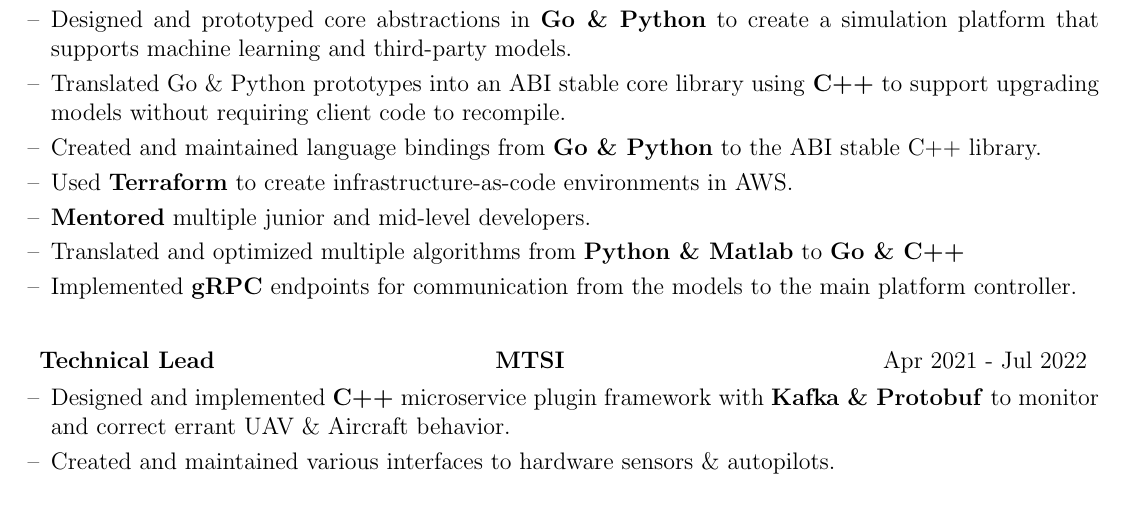
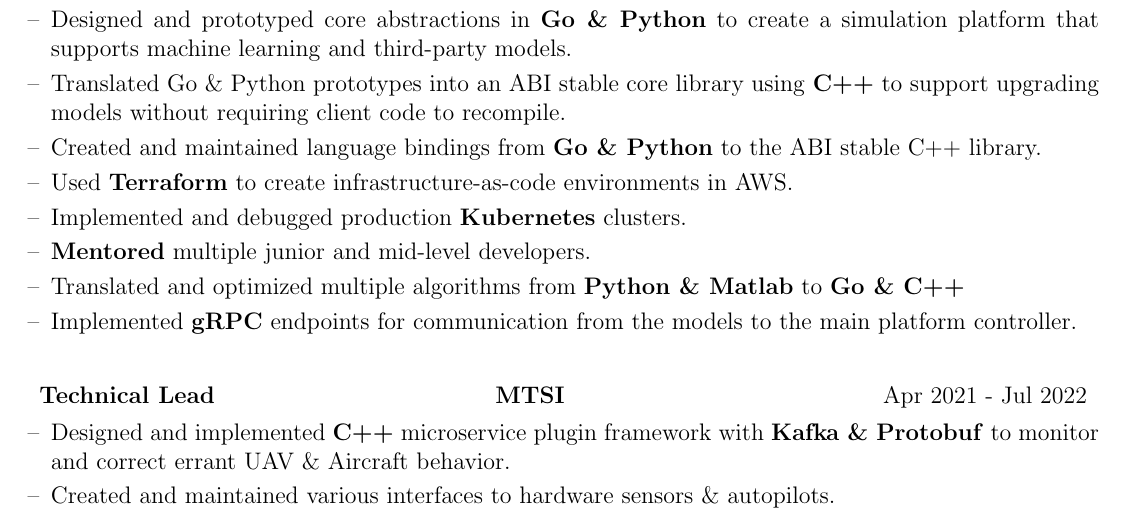
Before and after one commit to Andrew9317/resume, a LaTeX CV (cv.tex): part of page 1 of 2, cut so that both start at the same text. Compiled offline with pdfLaTeX.

Commit message:
Added kubernetes entry

```diff
--- a/cv.tex
+++ b/cv.tex
@@ -145,6 +145,7 @@
             \item[--] Translated Go \& Python prototypes into an ABI stable core library using \textbf{C++} to support upgrading models without requiring client code to recompile.
             \item[--] Created and maintained language bindings from \textbf{Go \& Python} to the ABI stable C++ library.
             \item[--] Used \textbf{Terraform} to create infrastructure-as-code environments in AWS.
+            \item[--] Implemented and debugged production \textbf{Kubernetes} clusters.
             \item[--] \textbf{Mentored} multiple junior and mid-level developers.
             \item[--] Translated and optimized multiple algorithms from \textbf{Python \& Matlab} to \textbf{Go \& C++}
             \item[--] Implemented \textbf{gRPC} endpoints for communication from the models to the main platform controller.
```
